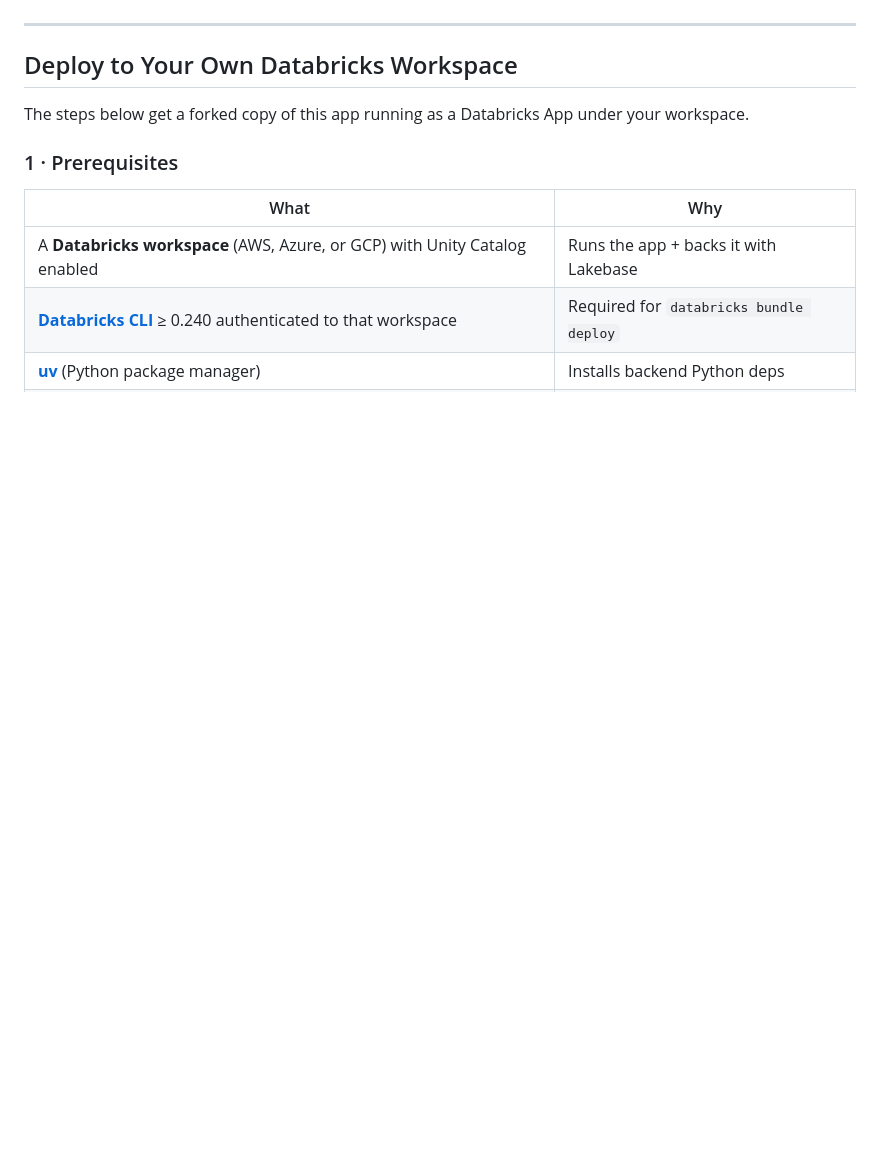
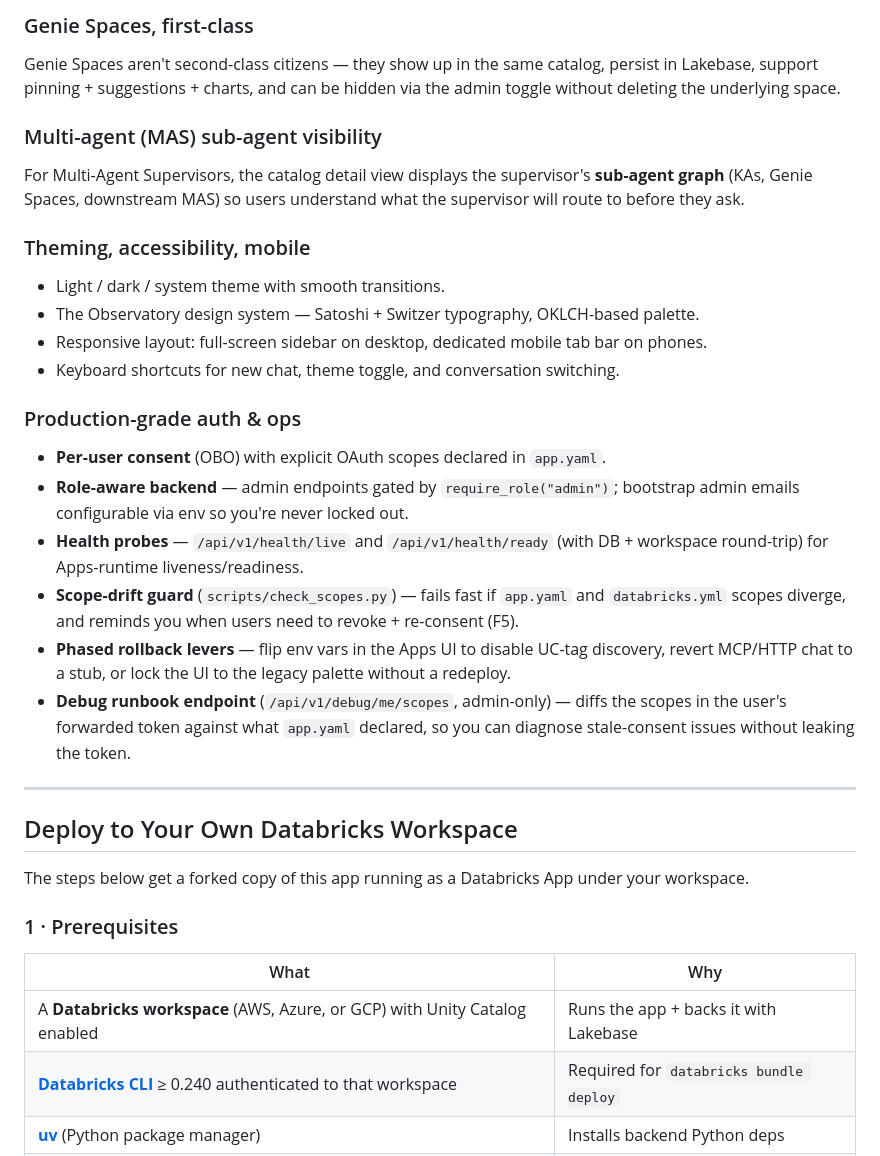
Before and after one commit to atika8216/Agent-Hub, a Markdown page: README.md, the part around one of its changes. Drawn GitHub-style; blank space fills up the shorter version.

```diff
--- a/README.md
+++ b/README.md
@@ -8,3 +45,22 @@ Multi-agent catalog with chat and conversational memory, built on **Databricks A
+### Genie Spaces, first-class
+Genie Spaces aren't second-class citizens — they show up in the same catalog, persist in Lakebase, support pinning + suggestions + charts, and can be hidden via the admin toggle without deleting the underlying space.
+
+### Multi-agent (MAS) sub-agent visibility
+For Multi-Agent Supervisors, the catalog detail view displays the supervisor's **sub-agent graph** (KAs, Genie Spaces, downstream MAS) so users understand what the supervisor will route to before they ask.
+
+### Theming, accessibility, mobile
+- Light / dark / system theme with smooth transitions.
+- The Observatory design system — Satoshi + Switzer typography, OKLCH-based palette.
+- Responsive layout: full-screen sidebar on desktop, dedicated mobile tab bar on phones.
+- Keyboard shortcuts for new chat, theme toggle, and conversation switching.
+
+### Production-grade auth & ops
+- **Per-user consent** (OBO) with explicit OAuth scopes declared in `app.yaml`.
+- **Role-aware backend** — admin endpoints gated by `require_role("admin")`; bootstrap admin emails configurable via env so you're never locked out.
+- **Health probes** — `/api/v1/health/live` and `/api/v1/health/ready` (with DB + workspace round-trip) for Apps-runtime liveness/readiness.
+- **Scope-drift guard** (`scripts/check_scopes.py`) — fails fast if `app.yaml` and `databricks.yml` scopes diverge, and reminds you when users need to revoke + re-consent (F5).
+- **Phased rollback levers** — flip env vars in the Apps UI to disable UC-tag discovery, revert MCP/HTTP chat to a stub, or lock the UI to the legacy palette without a redeploy.
+- **Debug runbook endpoint** (`/api/v1/debug/me/scopes`, admin-only) — diffs the scopes in the user's forwarded token against what `app.yaml` declared, so you can diagnose stale-consent issues without leaking the token.
 
 ---
 
```
Also changed, not shown: other parts of README.md (+37 -0 lines).
